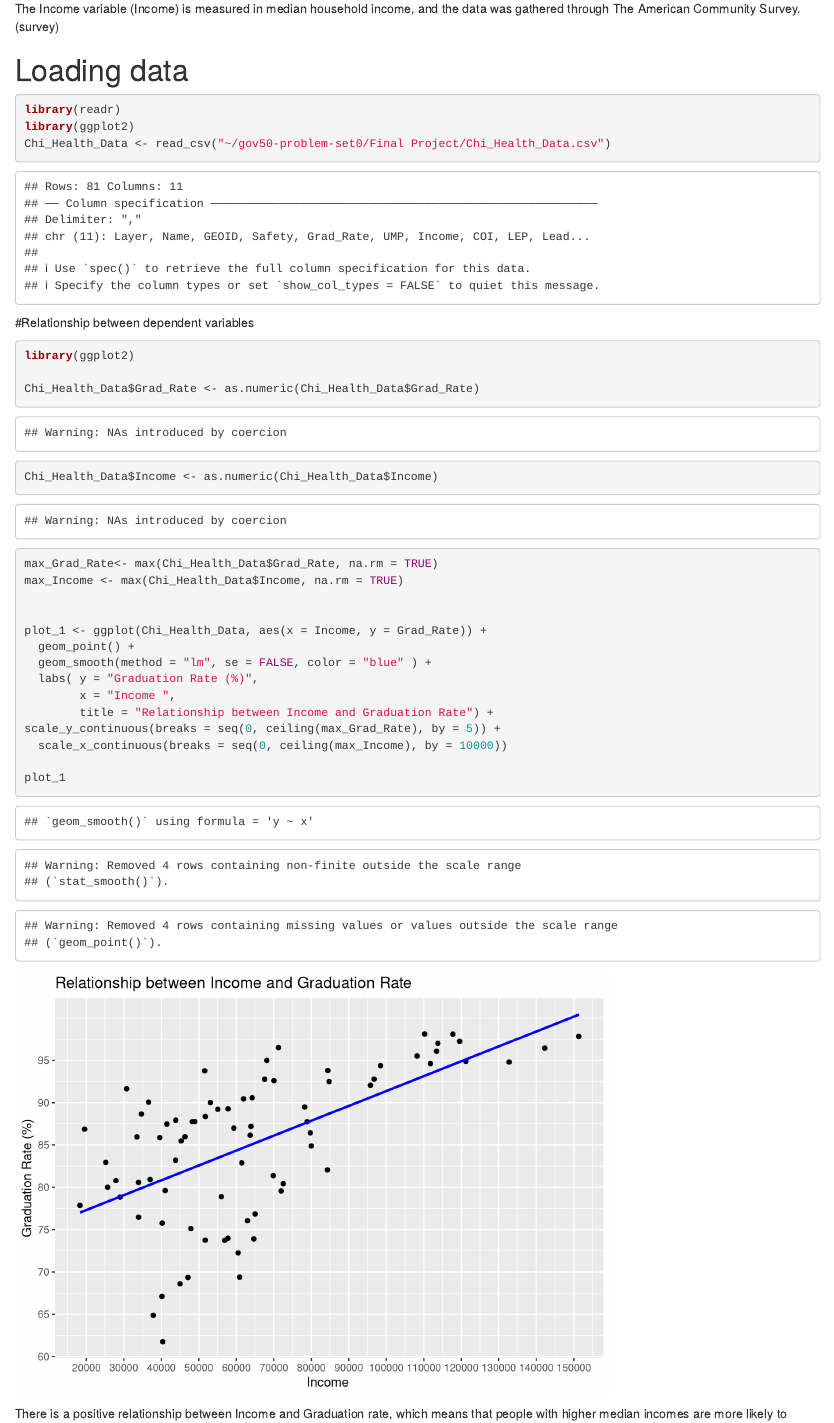
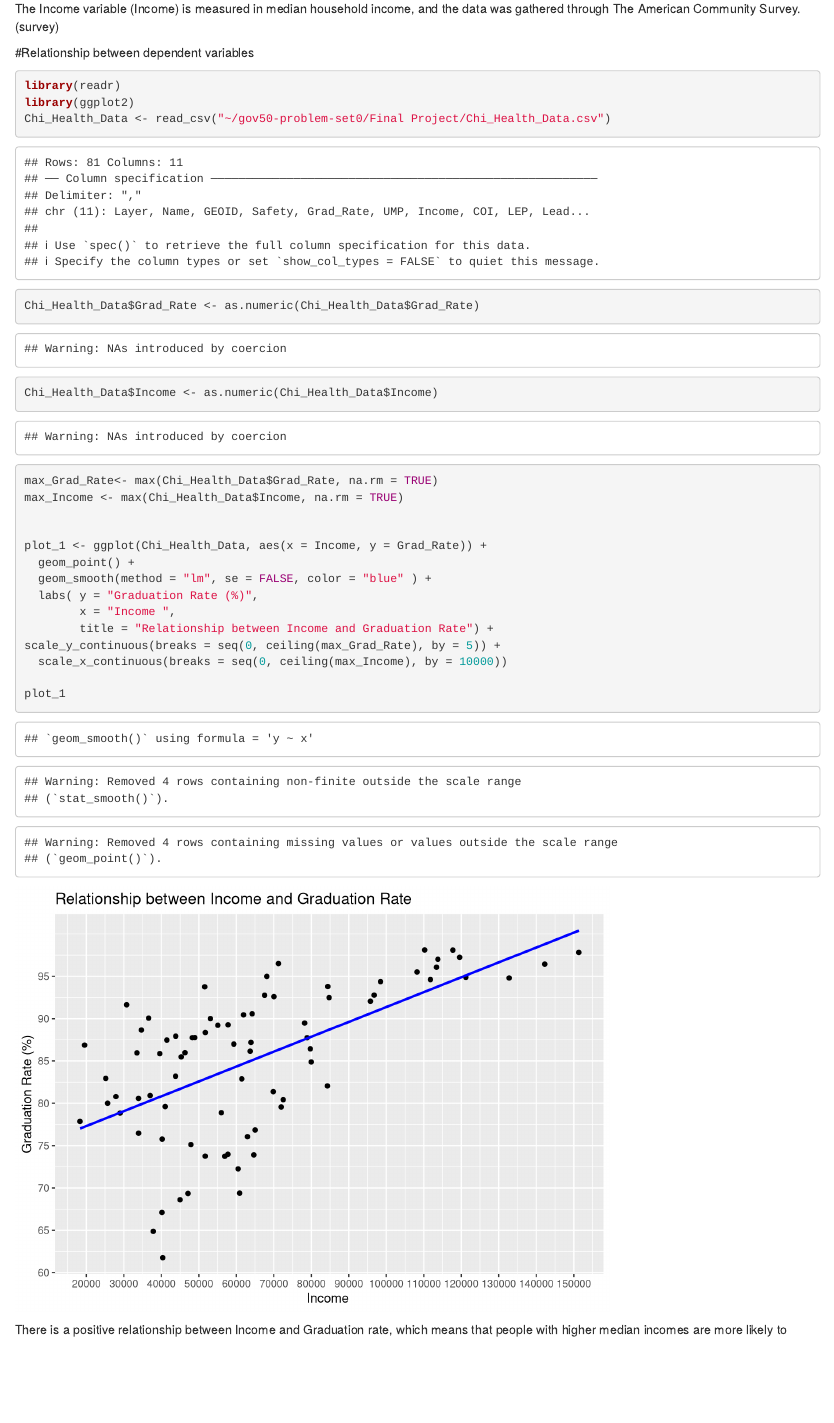
Before and after one commit to mchlaplante1/gov50-final-project, an R Markdown document (index.Rmd): the page in a window 1100 px wide, from 580 px down. Rendered offline with R 4.5, knitr and Pandoc, with nearby package versions; drawn as R Markdown's standard HTML page in place of the format the file asks for; some code elsewhere in the file could not run offline.

Commit message:
Final project

````diff
--- a/index.Rmd
+++ b/index.Rmd
@@ -29,21 +29,13 @@ The High School Graduation Rate (Grad_Rate) is the % of residents 25 or older wi
 The Income variable (Income) is measured in median household income, and the data was gathered through The American Community Survey.  (survey)
 
 
-
-# Loading data
+#Relationship between dependent variables
 
 ```{r}
-
 
 library(readr)
 library(ggplot2)
 Chi_Health_Data <- read_csv("~/gov50-problem-set0/Final Project/Chi_Health_Data.csv")
-
-```
-#Relationship between dependent variables
-
-```{r}
-library(ggplot2)
 
 Chi_Health_Data$Grad_Rate <- as.numeric(Chi_Health_Data$Grad_Rate)
 Chi_Health_Data$Income <- as.numeric(Chi_Health_Data$Income)
````
Also changed, not shown: index.html, 1 other file.
